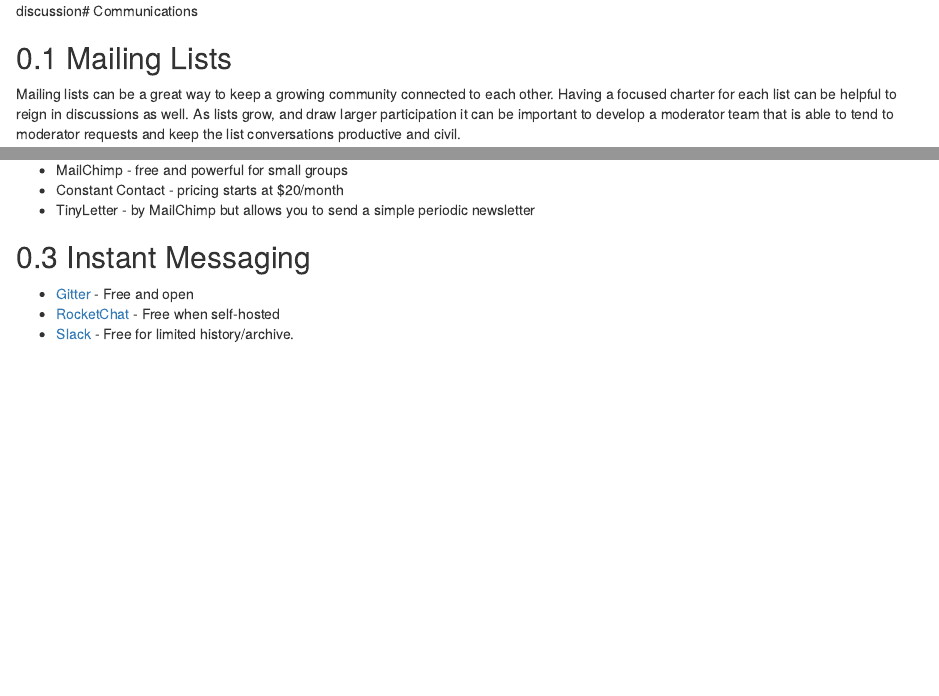
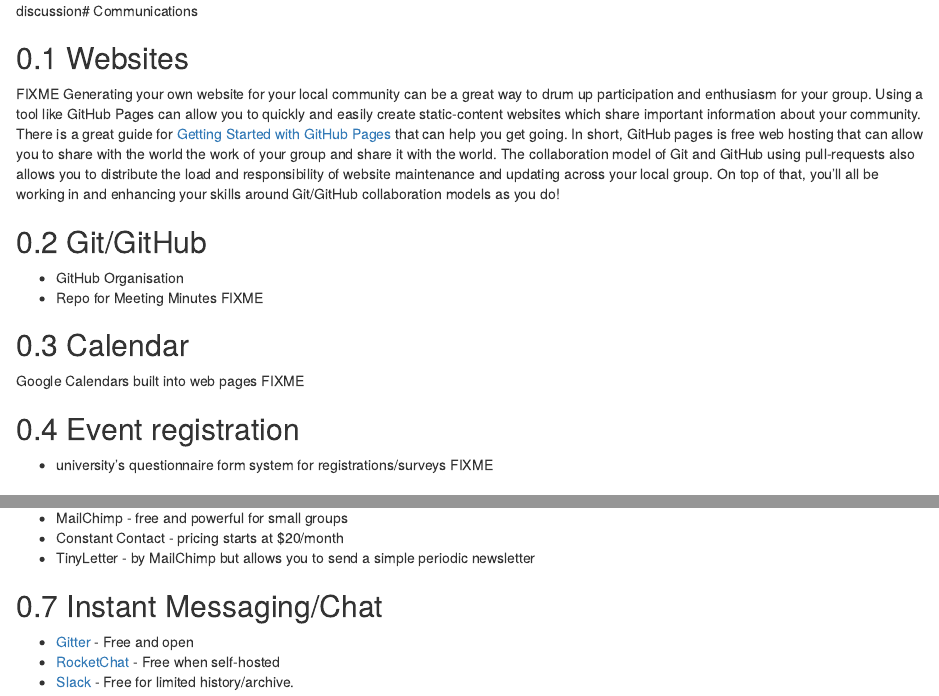
Before and after one commit to carpentries/community-cookbook, an R Markdown document (04-tools.Rmd): the page in a window 1100 px wide, from its top, and a second part further down, joined at a grey line. Rendered offline with R 4.5, knitr and Pandoc, with nearby package versions; drawn as R Markdown's standard HTML page in place of the format the file asks for.

Commit message:
Adding placeholders for tools from #1

```diff
--- a/04-tools.Rmd
+++ b/04-tools.Rmd
@@ -1,4 +1,25 @@
 discussion# Communications
+
+## Websites
+
+FIXME
+Generating your own website for your local community can be a great way to drum up participation and enthusiasm for your group. Using a tool like GitHub Pages can allow you to quickly and easily create static-content websites which share important information about your community.  There is a great guide for [Getting Started with GitHub Pages](https://pages.github.com/) that can help you get going. In short, GitHub pages is free web hosting that can allow you to share with the world the work of your group and share it with the world. The collaboration model of Git and GitHub using pull-requests also allows you to distribute the load and responsibility of website maintenance and updating across your local group. On top of that, you'll all be working in and enhancing your skills around Git/GitHub collaboration models as you do!
+
+## Git/GitHub
+
+* GitHub Organisation
+* Repo for Meeting Minutes
+FIXME
+
+## Calendar
+
+Google Calendars built into web pages
+FIXME
+
+## Event registration
+
+* university's questionnaire form system for registrations/surveys
+FIXME
 
 ## Mailing Lists
 
@@ -17,7 +38,7 @@
 * Constant Contact - pricing starts at $20/month
 * TinyLetter - by MailChimp but allows you to send a simple periodic newsletter
 
-## Instant Messaging
+## Instant Messaging/Chat
 
 * [Gitter](https://gitter.im/) - Free and open
 * [RocketChat](https://rocket.chat/) - Free when self-hosted
```
